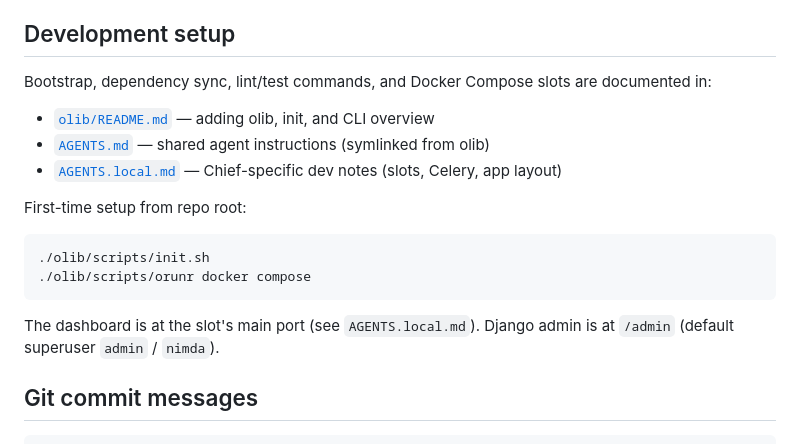
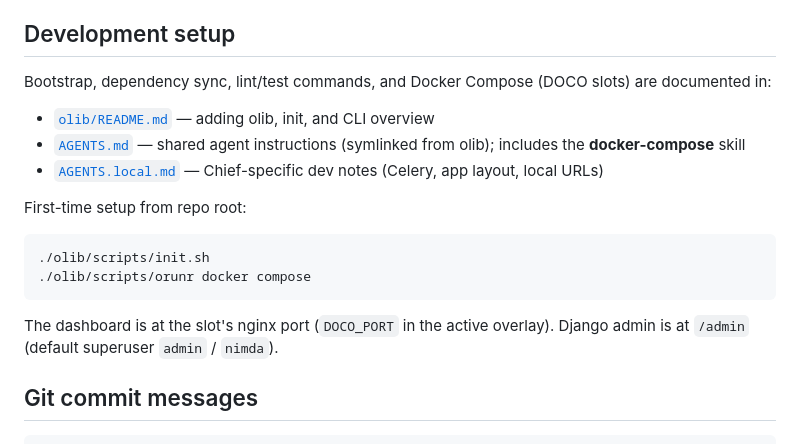
Before and after one commit to magicl/chief, a Markdown page: README.md, the part around the change. Drawn GitHub-style.

````diff
--- a/README.md
+++ b/README.md
@@ -59,11 +59,11 @@ are deferred; this is a placeholder for the intended design only.
 
 ## Development setup
 
-Bootstrap, dependency sync, lint/test commands, and Docker Compose slots are documented in:
+Bootstrap, dependency sync, lint/test commands, and Docker Compose (DOCO slots) are documented in:
 
 - [`olib/README.md`](olib/README.md) — adding olib, init, and CLI overview
-- [`AGENTS.md`](AGENTS.md) — shared agent instructions (symlinked from olib)
-- [`AGENTS.local.md`](AGENTS.local.md) — Chief-specific dev notes (slots, Celery, app layout)
+- [`AGENTS.md`](AGENTS.md) — shared agent instructions (symlinked from olib); includes the **docker-compose** skill
+- [`AGENTS.local.md`](AGENTS.local.md) — Chief-specific dev notes (Celery, app layout, local URLs)
 
 First-time setup from repo root:
 
@@ -72,7 +72,7 @@ First-time setup from repo root:
 ./olib/scripts/orunr docker compose
 ```
 
-The dashboard is at the slot's main port (see `AGENTS.local.md`). Django admin is at `/admin` (default superuser `admin` / `nimda`).
+The dashboard is at the slot's nginx port (`DOCO_PORT` in the active overlay). Django admin is at `/admin` (default superuser `admin` / `nimda`).
 
 ## Git commit messages
 
````
Also changed, not shown: AGENTS.local.md (+3 -9 lines).
